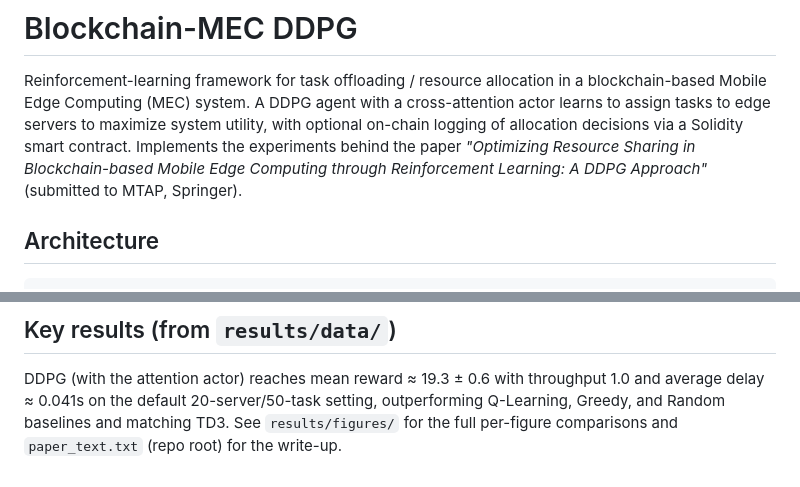
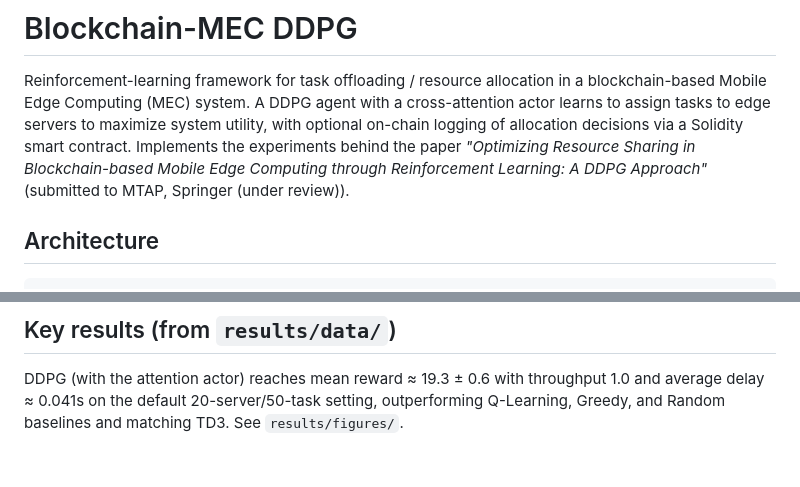
Before and after one commit to shreydhiman99/ddpg_MEC_blockchain, a Markdown page: README.md, 2 parts joined by grey strips. Rendered like a GitHub page.

Commit message:
Update README to remove paper_text.txt reference
Removed reference to 'paper_text.txt' for clarity.

```diff
--- a/README.md
+++ b/README.md
@@ -7,7 +7,7 @@ system utility, with optional on-chain logging of allocation decisions via a
 Solidity smart contract. Implements the experiments behind the paper
 *"Optimizing Resource Sharing in Blockchain-based Mobile Edge Computing
 through Reinforcement Learning: A DDPG Approach"* (submitted to MTAP,
-Springer).
+Springer (under review)).
 
 ## Architecture
 
@@ -194,5 +194,4 @@ training still works without it.
 DDPG (with the attention actor) reaches mean reward ≈ 19.3 ± 0.6 with
 throughput 1.0 and average delay ≈ 0.041s on the default 20-server/50-task
 setting, outperforming Q-Learning, Greedy, and Random baselines and matching
-TD3. See `results/figures/` for the full per-figure comparisons and
-`paper_text.txt` (repo root) for the write-up.
+TD3. See `results/figures/`.
```
